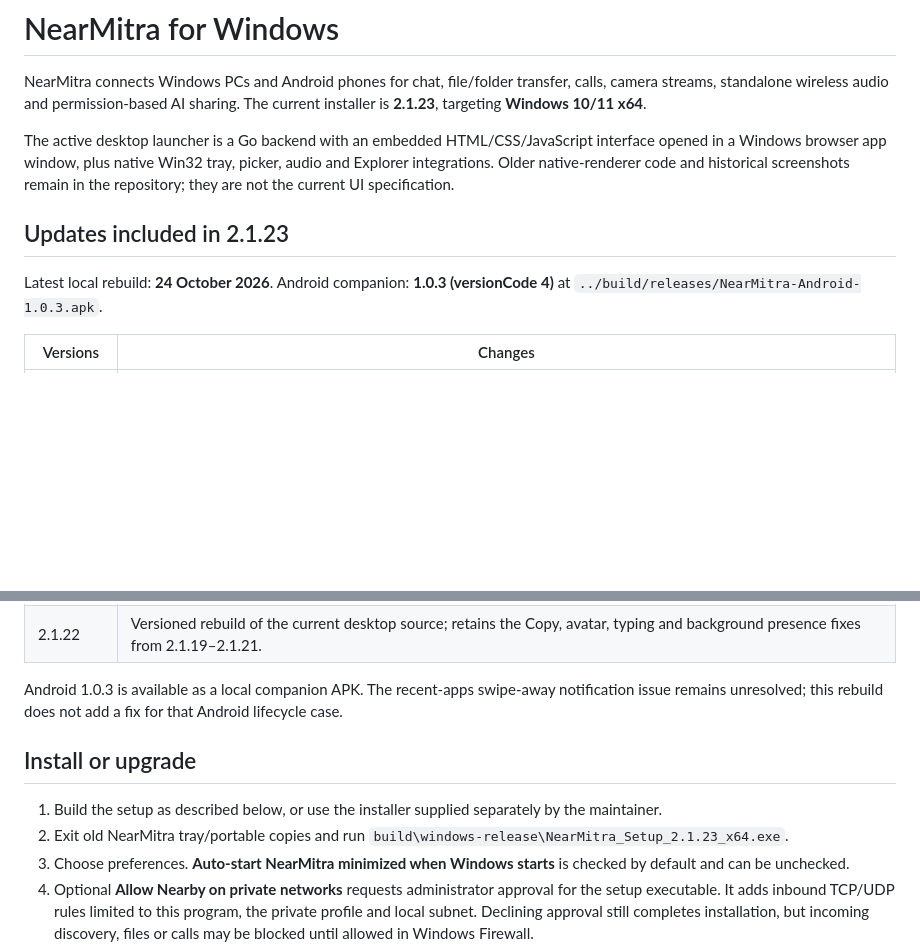
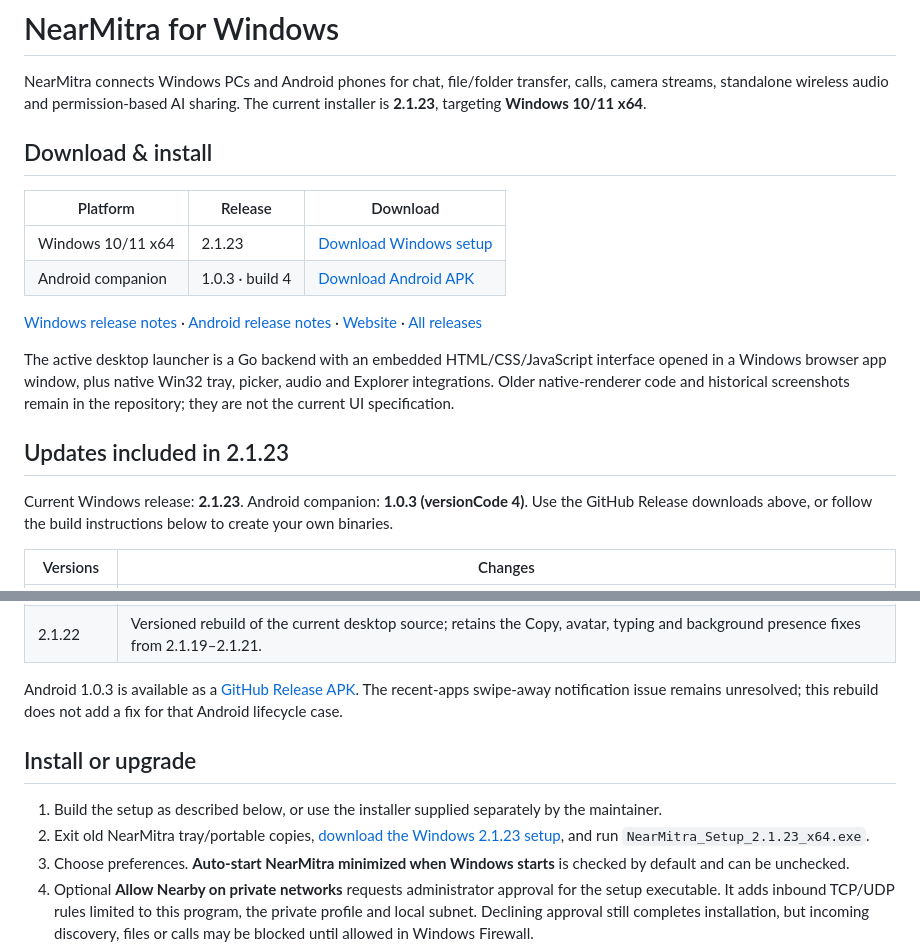
Before and after one commit to coderbaba0/nearmitra, a Markdown page: nearmitra-windows-app/README.md, 2 parts joined by grey strips. Drawn GitHub-style; blank space fills up the shorter version.

```diff
--- a/nearmitra-windows-app/README.md
+++ b/nearmitra-windows-app/README.md
@@ -1,12 +1,22 @@
 # NearMitra for Windows
 
 NearMitra connects Windows PCs and Android phones for chat, file/folder transfer, calls, camera streams, standalone wireless audio and permission-based AI sharing. The current installer is **2.1.23**, targeting **Windows 10/11 x64**.
+
+## Download & install
+
+| Platform | Release | Download |
+|---|---|---|
+| Windows 10/11 x64 | 2.1.23 | [Download Windows setup](https://github.com/coderbaba0/farmitra_nearby_flutter/releases/download/v2.1.23/NearMitra_Setup_2.1.23_x64.exe) |
+| Android companion | 1.0.3 · build 4 | [Download Android APK](https://github.com/coderbaba0/farmitra_nearby_flutter/releases/download/v1.0.3/NearMitra-Android-1.0.3.apk) |
+
+[Windows release notes](https://github.com/coderbaba0/farmitra_nearby_flutter/releases/tag/v2.1.23) · [Android release notes](https://github.com/coderbaba0/farmitra_nearby_flutter/releases/tag/v1.0.3) · [Website](https://coderbaba0.github.io/nearmitra/) · [All releases](https://github.com/coderbaba0/farmitra_nearby_flutter/releases)
+
 
 The active desktop launcher is a Go backend with an embedded HTML/CSS/JavaScript interface opened in a Windows browser app window, plus native Win32 tray, picker, audio and Explorer integrations. Older native-renderer code and historical screenshots remain in the repository; they are not the current UI specification.
 
 ## Updates included in 2.1.23
 
-Latest local rebuild: **24 October 2026**. Android companion: **1.0.3 (versionCode 4)** at `../build/releases/NearMitra-Android-1.0.3.apk`.
+Current Windows release: **2.1.23**. Android companion: **1.0.3 (versionCode 4)**. Use the GitHub Release downloads above, or follow the build instructions below to create your own binaries.
 
 | Versions | Changes |
 |---|---|
@@ -25,12 +35,12 @@ Latest local rebuild: **24 October 2026**. Android companion: **1.0.3 (versionCo
 | 2.1.23 | Restored the drag-drop upload endpoint; online drops send all selected files through the existing Nearby-first/WAN routing, while offline drops show a clear message. |
 | 2.1.22 | Versioned rebuild of the current desktop source; retains the Copy, avatar, typing and background presence fixes from 2.1.19–2.1.21. |
 
-Android 1.0.3 is available as a local companion APK. The recent-apps swipe-away notification issue remains unresolved; this rebuild does not add a fix for that Android lifecycle case.
+Android 1.0.3 is available as a [GitHub Release APK](https://github.com/coderbaba0/farmitra_nearby_flutter/releases/download/v1.0.3/NearMitra-Android-1.0.3.apk). The recent-apps swipe-away notification issue remains unresolved; this rebuild does not add a fix for that Android lifecycle case.
 
 ## Install or upgrade
 
 1. Build the setup as described below, or use the installer supplied separately by the maintainer.
-2. Exit old NearMitra tray/portable copies and run `build\windows-release\NearMitra_Setup_2.1.23_x64.exe`.
+2. Exit old NearMitra tray/portable copies, [download the Windows 2.1.23 setup](https://github.com/coderbaba0/farmitra_nearby_flutter/releases/download/v2.1.23/NearMitra_Setup_2.1.23_x64.exe), and run `NearMitra_Setup_2.1.23_x64.exe`.
 3. Choose preferences. **Auto-start NearMitra minimized when Windows starts** is checked by default and can be unchecked.
 4. Optional **Allow Nearby on private networks** requests administrator approval for the setup executable. It adds inbound TCP/UDP rules limited to this program, the private profile and local subnet. Declining approval still completes installation, but incoming discovery, files or calls may be blocked until allowed in Windows Firewall.
 5. Launch the installed copy. The tray icon may be inside Windows' notification overflow.
```
Also changed, not shown: README.md (+34 -12 lines).
